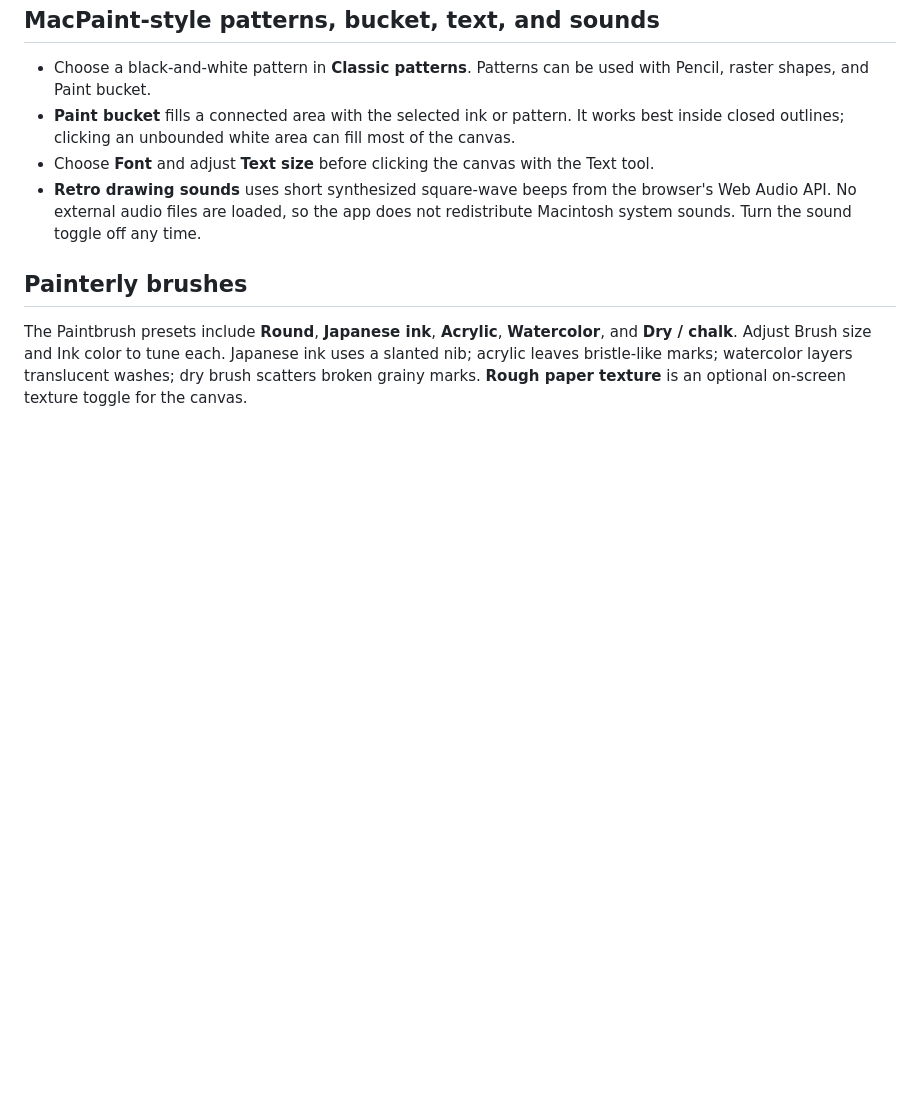
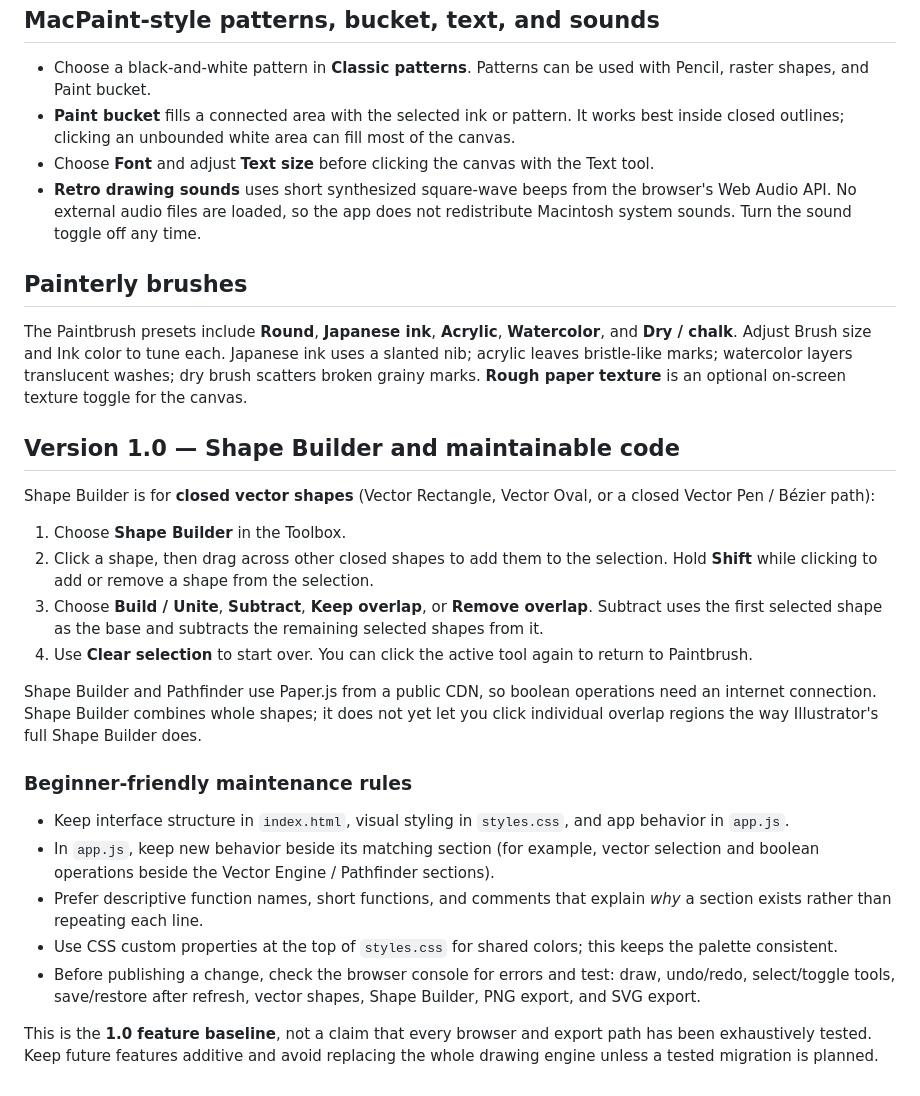
Before and after one commit to Wonka15/Mac-Paint-Draw-Enhanced-, a Markdown page: README.md, the part around the change. Drawn GitHub-style; blank space fills up the shorter version.

Commit message:
Document Shape Builder and version 1.0 maintenance

```diff
--- a/README.md
+++ b/README.md
@@ -60,3 +60,25 @@ Choose **Bezier curve**, then click-drag to create anchor points with handles. P
 ## Painterly brushes
 
 The Paintbrush presets include **Round**, **Japanese ink**, **Acrylic**, **Watercolor**, and **Dry / chalk**. Adjust Brush size and Ink color to tune each. Japanese ink uses a slanted nib; acrylic leaves bristle-like marks; watercolor layers translucent washes; dry brush scatters broken grainy marks. **Rough paper texture** is an optional on-screen texture toggle for the canvas.
+
+
+## Version 1.0 — Shape Builder and maintainable code
+
+Shape Builder is for **closed vector shapes** (Vector Rectangle, Vector Oval, or a closed Vector Pen / Bézier path):
+
+1. Choose **Shape Builder** in the Toolbox.
+2. Click a shape, then drag across other closed shapes to add them to the selection. Hold **Shift** while clicking to add or remove a shape from the selection.
+3. Choose **Build / Unite**, **Subtract**, **Keep overlap**, or **Remove overlap**. Subtract uses the first selected shape as the base and subtracts the remaining selected shapes from it.
+4. Use **Clear selection** to start over. You can click the active tool again to return to Paintbrush.
+
+Shape Builder and Pathfinder use Paper.js from a public CDN, so boolean operations need an internet connection. Shape Builder combines whole shapes; it does not yet let you click individual overlap regions the way Illustrator's full Shape Builder does.
+
+### Beginner-friendly maintenance rules
+
+- Keep interface structure in `index.html`, visual styling in `styles.css`, and app behavior in `app.js`.
+- In `app.js`, keep new behavior beside its matching section (for example, vector selection and boolean operations beside the Vector Engine / Pathfinder sections).
+- Prefer descriptive function names, short functions, and comments that explain *why* a section exists rather than repeating each line.
+- Use CSS custom properties at the top of `styles.css` for shared colors; this keeps the palette consistent.
+- Before publishing a change, check the browser console for errors and test: draw, undo/redo, select/toggle tools, save/restore after refresh, vector shapes, Shape Builder, PNG export, and SVG export.
+
+This is the **1.0 feature baseline**, not a claim that every browser and export path has been exhaustively tested. Keep future features additive and avoid replacing the whole drawing engine unless a tested migration is planned.
```
